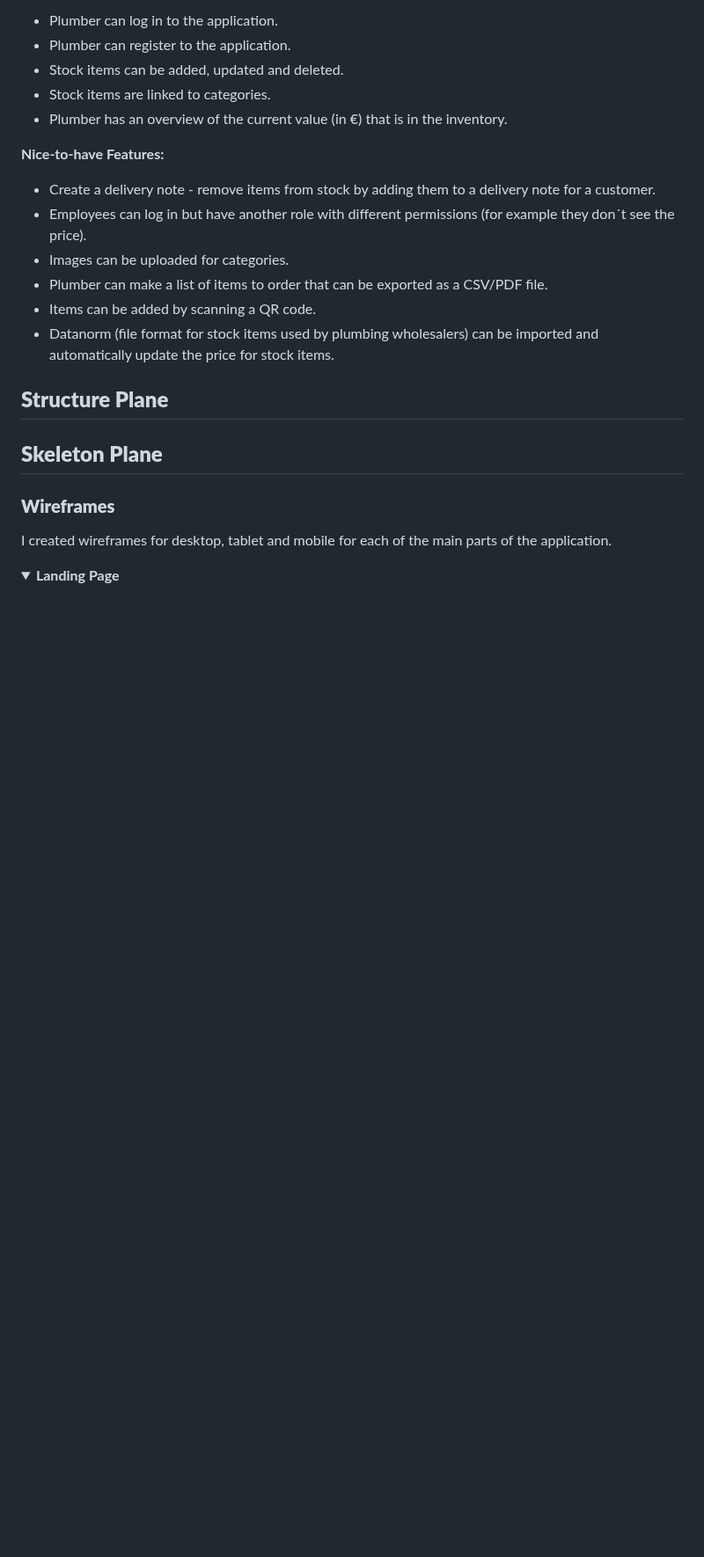
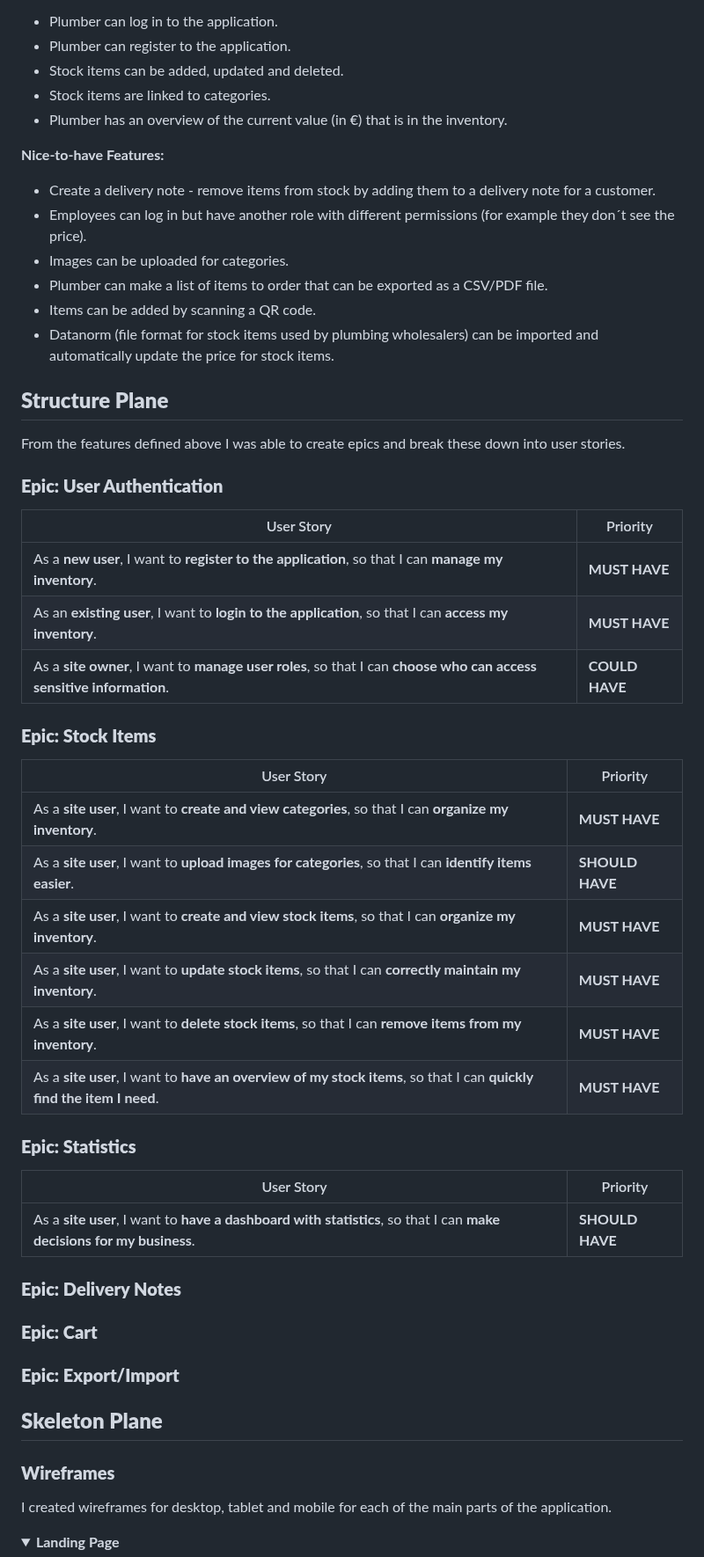
Before and after one commit to Julia-Wagner/PipeTracker, a Markdown page: README.md, the part around the change. Shown at 88% size. Drawn GitHub-style; folded sections open; blank space fills up the shorter version.

Commit message:
doc: add user stories to readme

```diff
--- a/README.md
+++ b/README.md
@@ -52,6 +52,35 @@ To get a better understanding of what the application will look like I wrote dow
 - Datanorm (file format for stock items used by plumbing wholesalers) can be imported and automatically update the price for stock items.
 
 ## **Structure Plane**
+
+From the features defined above I was able to create epics and break these down into user stories.
+
+### **Epic: User Authentication**
+
+| User Story                                                                                                           | Priority       |
+|----------------------------------------------------------------------------------------------------------------------|----------------|
+| As a **new user**, I want to **register to the application**, so that I can **manage my inventory**.                 | **MUST HAVE**  |
+| As an **existing user**, I want to **login to the application**, so that I can **access my inventory**.              | **MUST HAVE**  |
+| As a **site owner**, I want to **manage user roles**, so that I can **choose who can access sensitive information**. | **COULD HAVE** |
+
+### **Epic: Stock Items**
+| User Story                                                                                                            | Priority        |
+|-----------------------------------------------------------------------------------------------------------------------|-----------------|
+| As a **site user**, I want to **create and view categories**, so that I can **organize my inventory**.                | **MUST HAVE**   |
+| As a **site user**, I want to **upload images for categories**, so that I can **identify items easier**.              | **SHOULD HAVE** |
+| As a **site user**, I want to **create and view stock items**, so that I can **organize my inventory**.               | **MUST HAVE**   |
+| As a **site user**, I want to **update stock items**, so that I can **correctly maintain my inventory**.              | **MUST HAVE**   |
+| As a **site user**, I want to **delete stock items**, so that I can **remove items from my inventory**.               | **MUST HAVE**   |
+| As a **site user**, I want to **have an overview of my stock items**, so that I can **quickly find the item I need**. | **MUST HAVE**   |
+
+### **Epic: Statistics**
+| User Story                                                                                                            | Priority        |
+|-----------------------------------------------------------------------------------------------------------------------|-----------------|
+| As a **site user**, I want to **have a dashboard with statistics**, so that I can **make decisions for my business**. | **SHOULD HAVE** |
+
+### **Epic: Delivery Notes**
+### **Epic: Cart**
+### **Epic: Export/Import**
 
 ## **Skeleton Plane**
 
```
